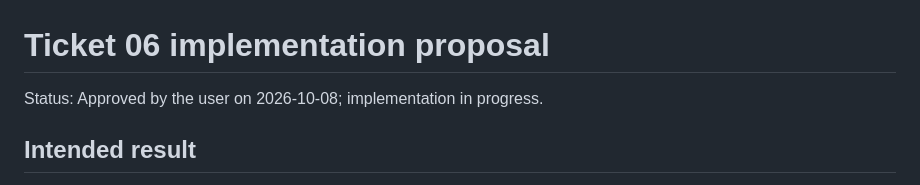
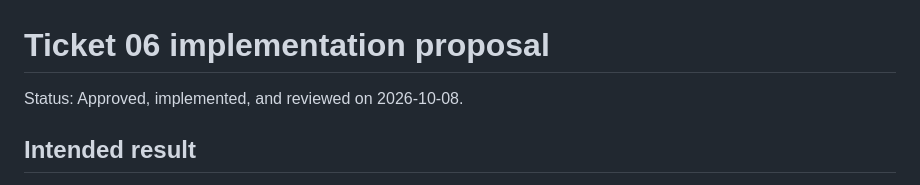
Before and after one commit to LianosIoannis/hash-test, a Markdown page: .scratch/auth-v1/ticket-06-proposal.md, the part around the change. GitHub-like rendering.

Commit message:
docs: record ticket 06 completion and reviews

```diff
--- a/.scratch/auth-v1/ticket-06-proposal.md
+++ b/.scratch/auth-v1/ticket-06-proposal.md
@@ -1,6 +1,6 @@
 # Ticket 06 implementation proposal
 
-Status: Approved by the user on 2026-10-08; implementation in progress.
+Status: Approved, implemented, and reviewed on 2026-10-08.
 
 ## Intended result
 
```
Also changed, not shown: 1 other file.
